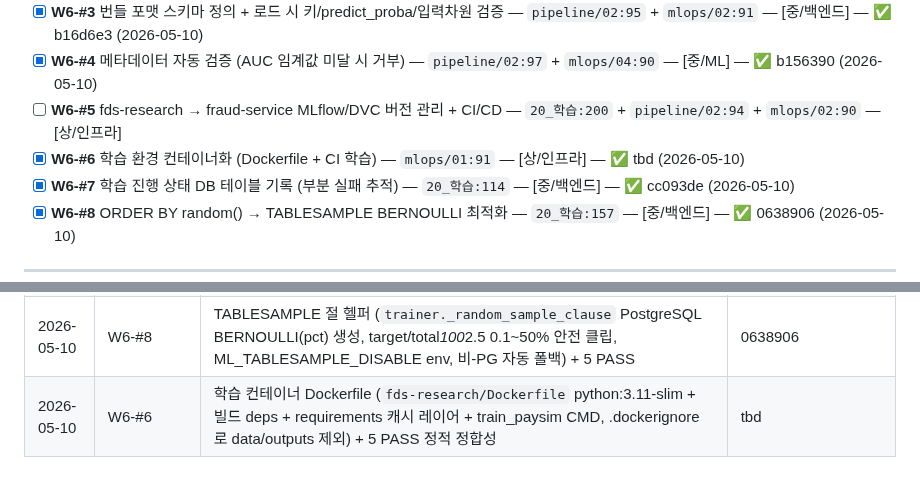
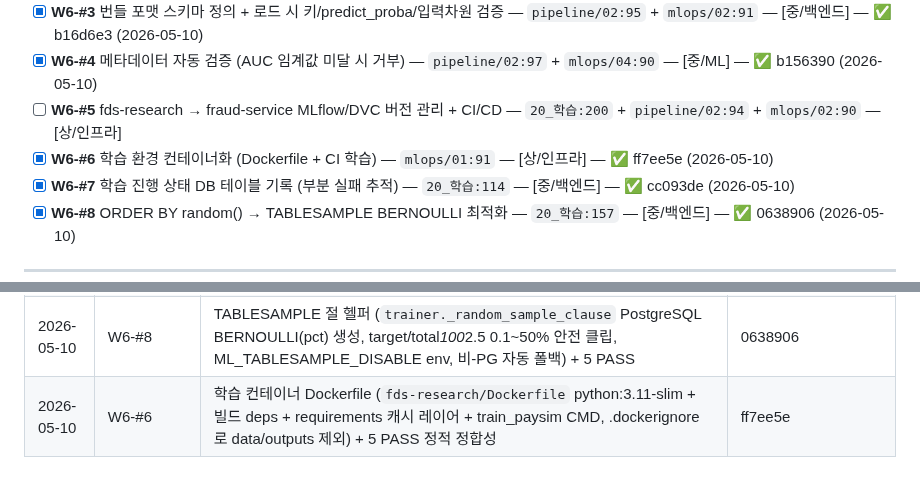
Before and after one commit to kerbosalstjidentity-spec/cap_stone, a Markdown page: docs/ROADMAP.md, 2 parts joined by grey strips. Rendered like a GitHub page.

Commit message:
chore(roadmap): W6-#6 SHA + 블로그 마커 (ff7ee5e)

```diff
--- a/docs/ROADMAP.md
+++ b/docs/ROADMAP.md
@@ -165,7 +165,7 @@
 - [x] **W6-#3** 번들 포맷 스키마 정의 + 로드 시 키/predict_proba/입력차원 검증 — `pipeline/02:95` + `mlops/02:91` — [중/백엔드] — ✅ b16d6e3 (2026-05-10)
 - [x] **W6-#4** 메타데이터 자동 검증 (AUC 임계값 미달 시 거부) — `pipeline/02:97` + `mlops/04:90` — [중/ML] — ✅ b156390 (2026-05-10)
 - [ ] **W6-#5** fds-research → fraud-service MLflow/DVC 버전 관리 + CI/CD — `20_학습:200` + `pipeline/02:94` + `mlops/02:90` — [상/인프라]
-- [x] **W6-#6** 학습 환경 컨테이너화 (Dockerfile + CI 학습) — `mlops/01:91` — [상/인프라] — ✅ tbd (2026-05-10)
+- [x] **W6-#6** 학습 환경 컨테이너화 (Dockerfile + CI 학습) — `mlops/01:91` — [상/인프라] — ✅ ff7ee5e (2026-05-10)
 - [x] **W6-#7** 학습 진행 상태 DB 테이블 기록 (부분 실패 추적) — `20_학습:114` — [중/백엔드] — ✅ cc093de (2026-05-10)
 - [x] **W6-#8** ORDER BY random() → TABLESAMPLE BERNOULLI 최적화 — `20_학습:157` — [중/백엔드] — ✅ 0638906 (2026-05-10)
 
@@ -312,4 +312,4 @@
 | 2026-05-10 | W6-#4 | 번들 메타데이터 AUC 자동 검증 (`validate_metadata_auc()` + MODEL_BUNDLE_MIN_AUC env 옵트인 임계값, metrics.auc/holdout_auc/holdout.auc 다중 추출, 미달 시 None+warning, strict 모드 raise) + 8 PASS / 회귀 13 PASS | b156390 |
 | 2026-05-10 | W6-#7 | 학습 진행 DB (`TrainingRun` 테이블 + `services/training_progress.py` begin_run/complete_run/fail_run/recent_runs, per_model_status JSON, status = success/partial/failed 자동 분류) + 6 PASS | cc093de |
 | 2026-05-10 | W6-#8 | TABLESAMPLE 절 헬퍼 (`trainer._random_sample_clause` PostgreSQL BERNOULLI(pct) 생성, target/total*100*2.5 0.1~50% 안전 클립, ML_TABLESAMPLE_DISABLE env, 비-PG 자동 폴백) + 5 PASS | 0638906 |
-| 2026-05-10 | W6-#6 | 학습 컨테이너 Dockerfile (`fds-research/Dockerfile` python:3.11-slim + 빌드 deps + requirements 캐시 레이어 + train_paysim CMD, .dockerignore 로 data/outputs 제외) + 5 PASS 정적 정합성 | tbd |
+| 2026-05-10 | W6-#6 | 학습 컨테이너 Dockerfile (`fds-research/Dockerfile` python:3.11-slim + 빌드 deps + requirements 캐시 레이어 + train_paysim CMD, .dockerignore 로 data/outputs 제외) + 5 PASS 정적 정합성 | ff7ee5e |
```
Also changed, not shown: 1 other file.
